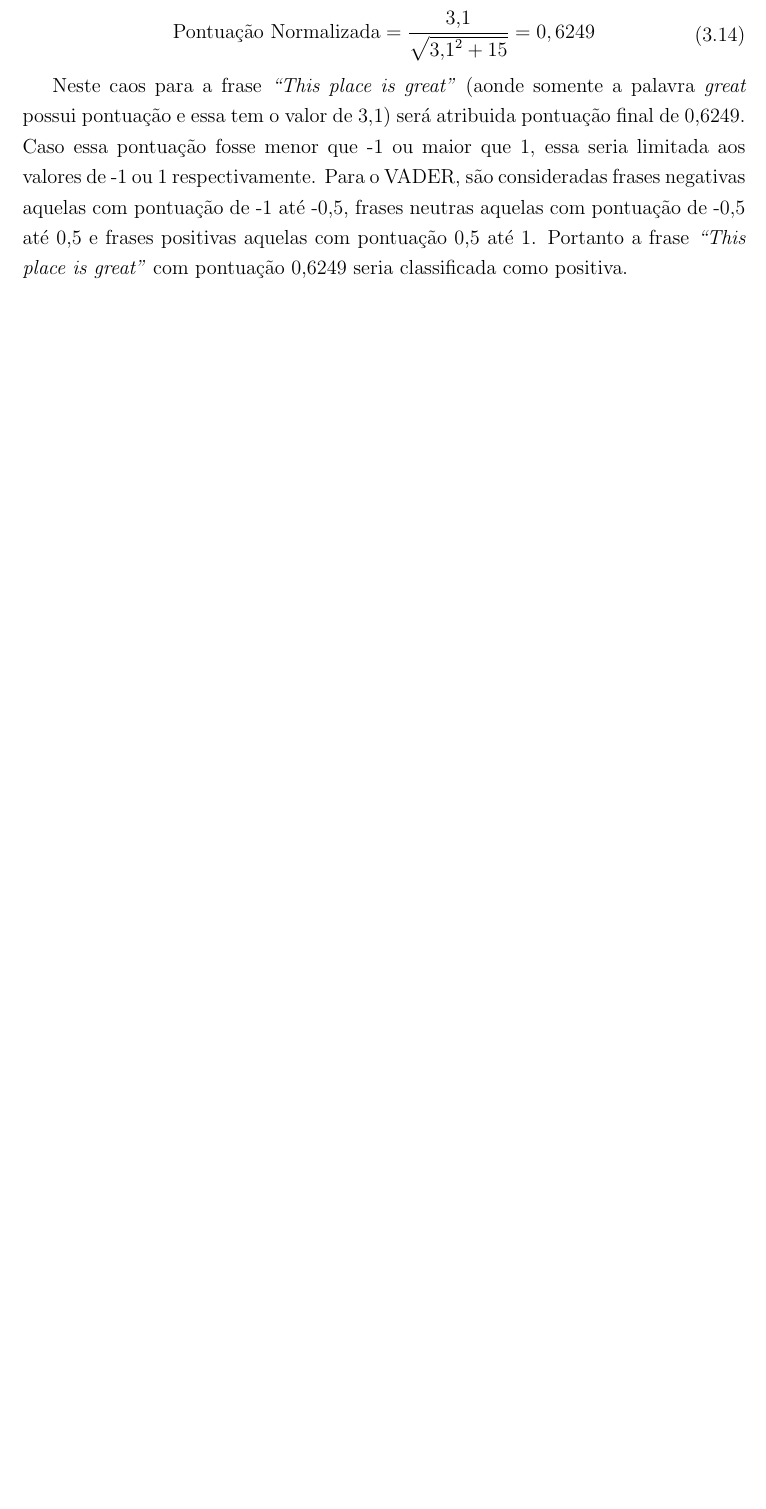
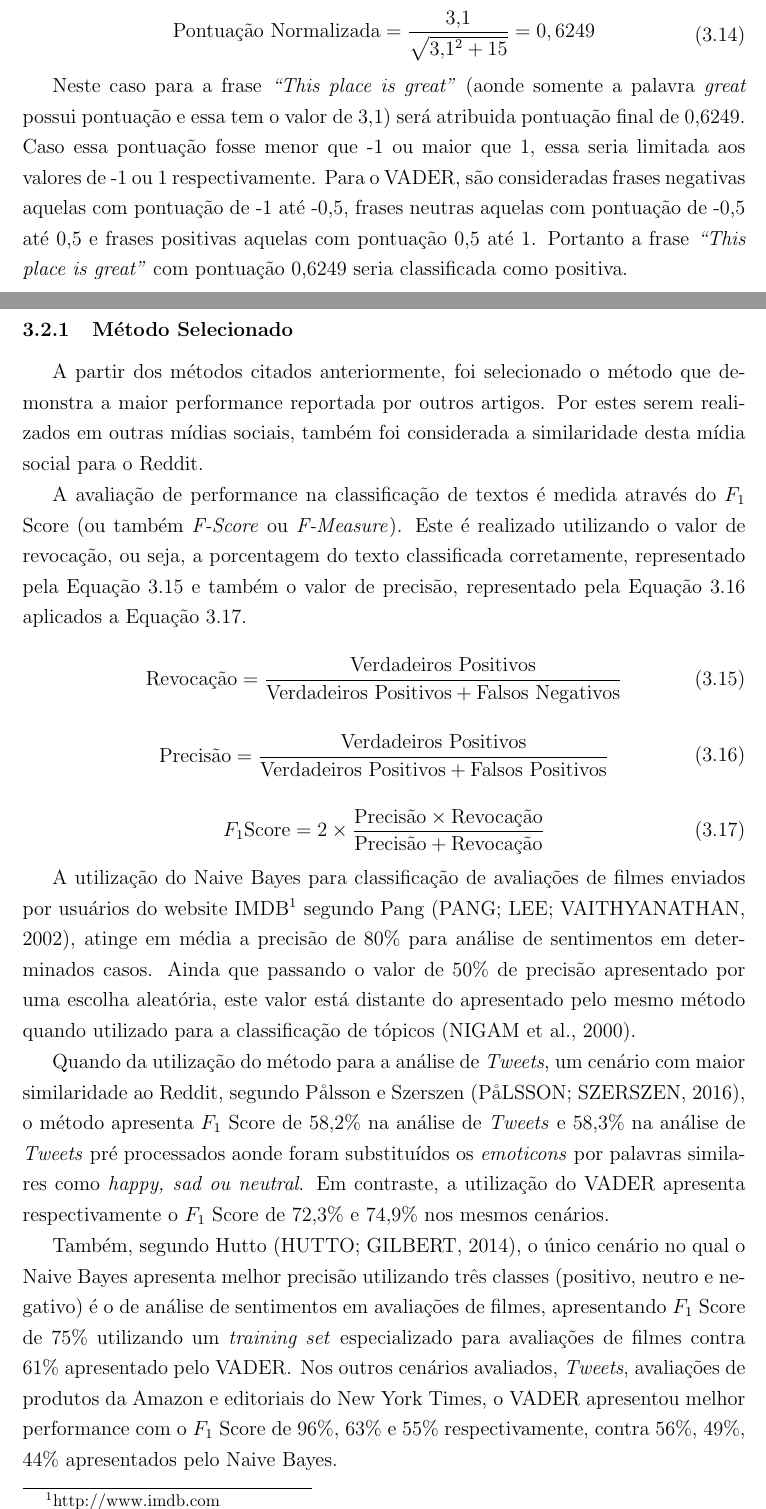
Before and after one commit to Maj3stade/analise-sentimentos-reddit-tcc, a LaTeX thesis (tcc/tcc.tex, which reads tcc/capitulos/capitulo1.tex): part of page 23 of 35 before the commit and two parts of pages 23 and 24 of 37 after it, the two joined at a grey line, cut so that both start at the same text, the shorter picture padded with empty space. Compiled offline with pdfLaTeX; a LaTeX package or settings file that is missing is left out.

Commit message:
Método Selecionado

```diff
--- a/tcc/capitulos/capitulo1.tex
+++ b/tcc/capitulos/capitulo1.tex
@@ -839,7 +839,7 @@ pontuação através da Equação \ref{eq:vader}.
 \end{gathered}
 \end{equation}
 
-Neste caos para a frase \textit{``This place is great''} (aonde somente a
+Neste caso para a frase \textit{``This place is great''} (aonde somente a
 palavra \textit{great} possui pontuação e essa tem o valor de 3,1) será
 atribuida pontuação final de 0,6249.  Caso essa
 pontuação fosse menor que -1 ou maior que 1, essa seria limitada aos valores de
@@ -848,3 +848,74 @@ com pontuação de -1 até -0,5, frases neutras aquelas com pontuação de -0,5
 0,5 e frases positivas aquelas com pontuação 0,5 até 1. Portanto a frase
 \textit{``This place is great''} com pontuação 0,6249 seria classificada como
 positiva.
+
+\subsection{Método Selecionado}
+
+A partir dos métodos citados anteriormente, foi selecionado o método que
+demonstra a maior performance reportada por outros artigos. Por estes serem
+realizados em outras mídias sociais, também foi considerada a similaridade desta
+mídia social para o Reddit.
+
+A avaliação de performance na classificação de textos é medida através do $F_1$
+Score (ou também \textit{F-Score} ou \textit{F-Measure}). Este é realizado
+utilizando o valor de revocação, ou seja, a porcentagem do texto
+classificada corretamente, representado pela Equação \ref{eq:recall} e também
+o valor de precisão, representado pela Equação \ref{eq:precision} aplicados a
+Equação \ref{eq:f1score}.
+
+\begin{equation}
+\begin{gathered}
+\text{Revocação}
+=
+\frac{\text{Verdadeiros Positivos}}{\text{Verdadeiros Positivos} +
+\text{Falsos Negativos}}
+\label{eq:recall}
+\end{gathered}
+\end{equation}
+
+\begin{equation}
+\begin{gathered}
+\text{Precisão}
+=
+\frac{\text{Verdadeiros Positivos}}{\text{Verdadeiros Positivos} +
+\text{Falsos Positivos}}
+\label{eq:precision}
+\end{gathered}
+\end{equation}
+
+\begin{equation}
+\begin{gathered}
+F_1 \text{Score}
+= 2 \times
+\frac{\text{Precisão} \times \text{Revocação}}{\text{Precisão} +
+\text{Revocação}}
+\label{eq:f1score}
+\end{gathered}
+\end{equation}
+
+A utilização do Naive Bayes para classificação de avaliações de filmes enviados
+por usuários do website IMDB\footnote{http://www.imdb.com} segundo
+Pang \cite{Pang:2002:TUS:1118693.1118704}, atinge em média a precisão de 80\%
+para análise de sentimentos em determinados casos. Ainda que passando o valor de
+50\% de precisão apresentado por uma escolha aleatória, este valor está distante
+do apresentado pelo mesmo método quando utilizado para a classificação de
+tópicos \cite{Nigam:2000:TCL:347709.347724}.
+
+Quando da utilização do método para a análise de \textit{Tweets}, um cenário com
+maior similaridade ao Reddit, segundo Pålsson e Szerszen
+\cite{SentimentinSocialMedia}, o método apresenta $F_1$ Score de 58,2\% na análise
+de \textit{Tweets} e 58,3\% na análise de \textit{Tweets} pré processados aonde
+foram substituídos os \textit{emoticons} por palavras similares como
+\textit{happy, sad ou neutral}. Em contraste, a
+utilização do \ac{VADER} apresenta respectivamente o $F_1$
+Score de 72,3\% e 74,9\% nos mesmos cenários.
+
+Também, segundo Hutto \cite{conf/icwsm/HuttoG14}, o único cenário no qual o
+Naive Bayes apresenta melhor precisão utilizando três classes (positivo,
+neutro e negativo) é o de análise de sentimentos em avaliações de filmes,
+apresentando $F_1$ Score de 75\% utilizando um \textit{training set}
+especializado para avaliações de filmes contra 61\% apresentado pelo \ac{VADER}.
+Nos outros cenários avaliados, \textit{Tweets}, avaliações de produtos da
+Amazon e editoriais do New York Times, o \ac{VADER} apresentou melhor
+performance com o $F_1$ Score de 96\%, 63\% e 55\% respectivamente, contra 56\%,
+49\%, 44\% apresentados pelo Naive Bayes.
```
Also changed, not shown: tcc/tcc.bib (+27 -0 lines), tcc/document.pdf, tcc/capitulos/capitulo1.tex (6 more changed lines), 8 other files.
